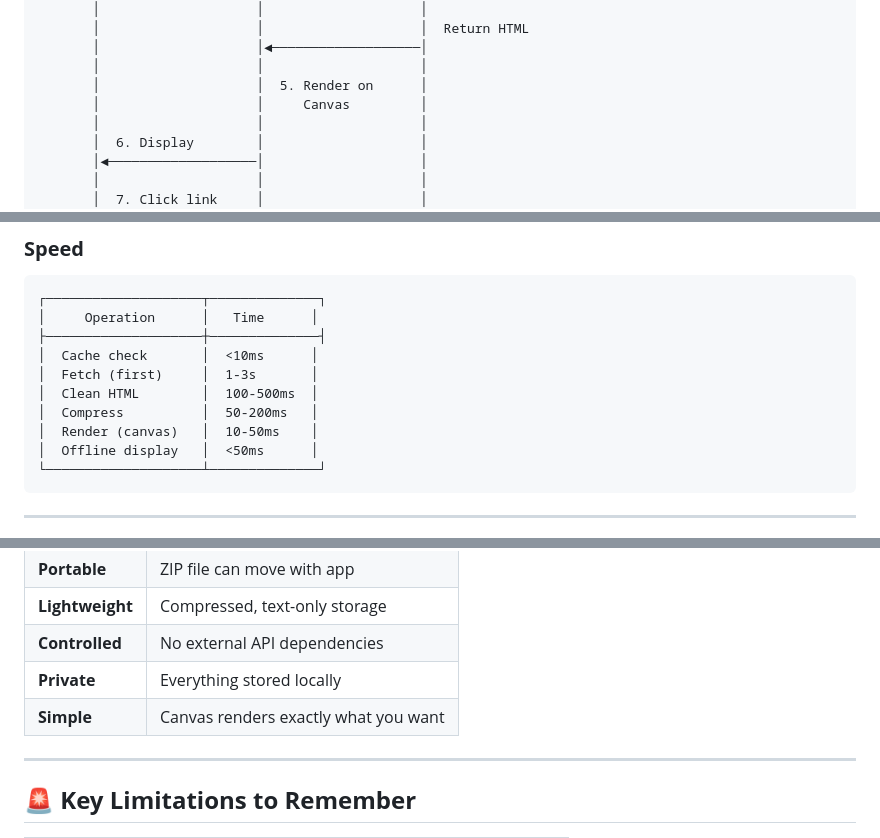
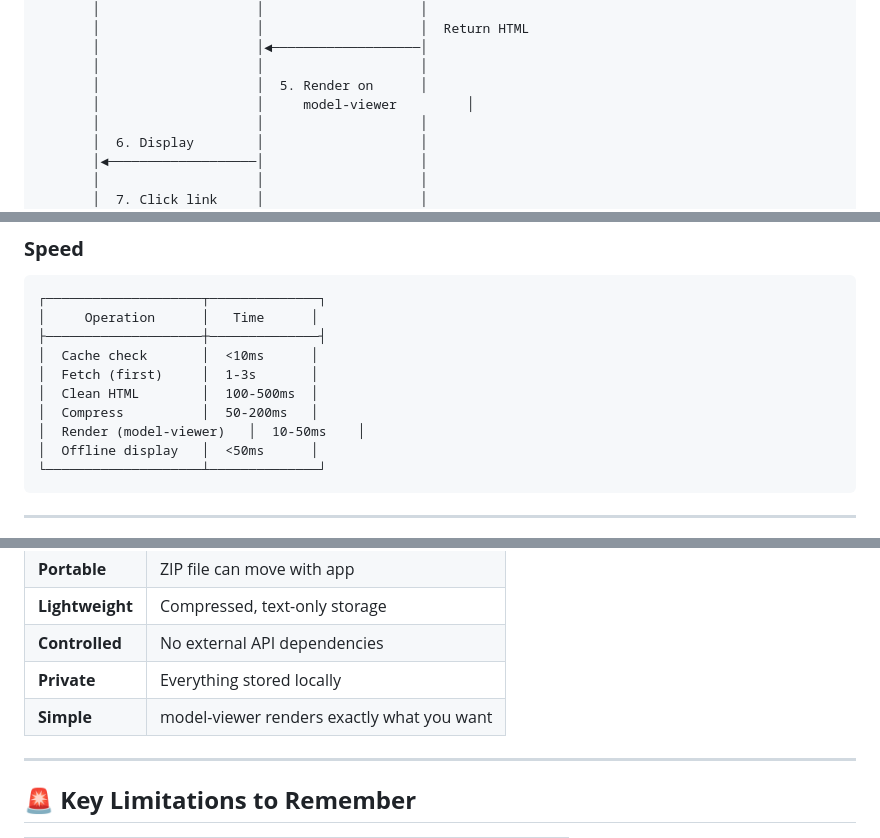
Before and after one commit to 1v3x3v1/proj1, a Markdown page: blueprint.md, 3 parts joined by grey strips. Rendered like a GitHub page.

````diff
--- a/blueprint.md
+++ b/blueprint.md
@@ -210,7 +210,7 @@ ZIP ARCHIVE (browser_cache.zip)
        │                    │◄───────────────────│
        │                    │                    │
        │                    │  5. Render on      │
-       │                    │     Canvas         │
+       │                    │     model-viewer         │
        │                    │                    │
        │  6. Display        │                    │
        │◄───────────────────│                    │
@@ -279,7 +278,7 @@ ZIP ARCHIVE (browser_cache.zip)
 │  Fetch (first)     │  1-3s       │
 │  Clean HTML        │  100-500ms  │
 │  Compress          │  50-200ms   │
-│  Render (canvas)   │  10-50ms    │
+│  Render (model-viewer)   │  10-50ms    │
 │  Offline display   │  <50ms      │
 └────────────────────┴──────────────┘
 ```
@@ -297,7 +296,7 @@ ZIP ARCHIVE (browser_cache.zip)
 | **Lightweight** | Compressed, text-only storage |
 | **Controlled** | No external API dependencies |
 | **Private** | Everything stored locally |
-| **Simple** | Canvas renders exactly what you want |
+| **Simple** | model-viewer renders exactly what you want |
 
 ---
 
````
Also changed, not shown: other parts of blueprint.md (+20 -21 lines).
